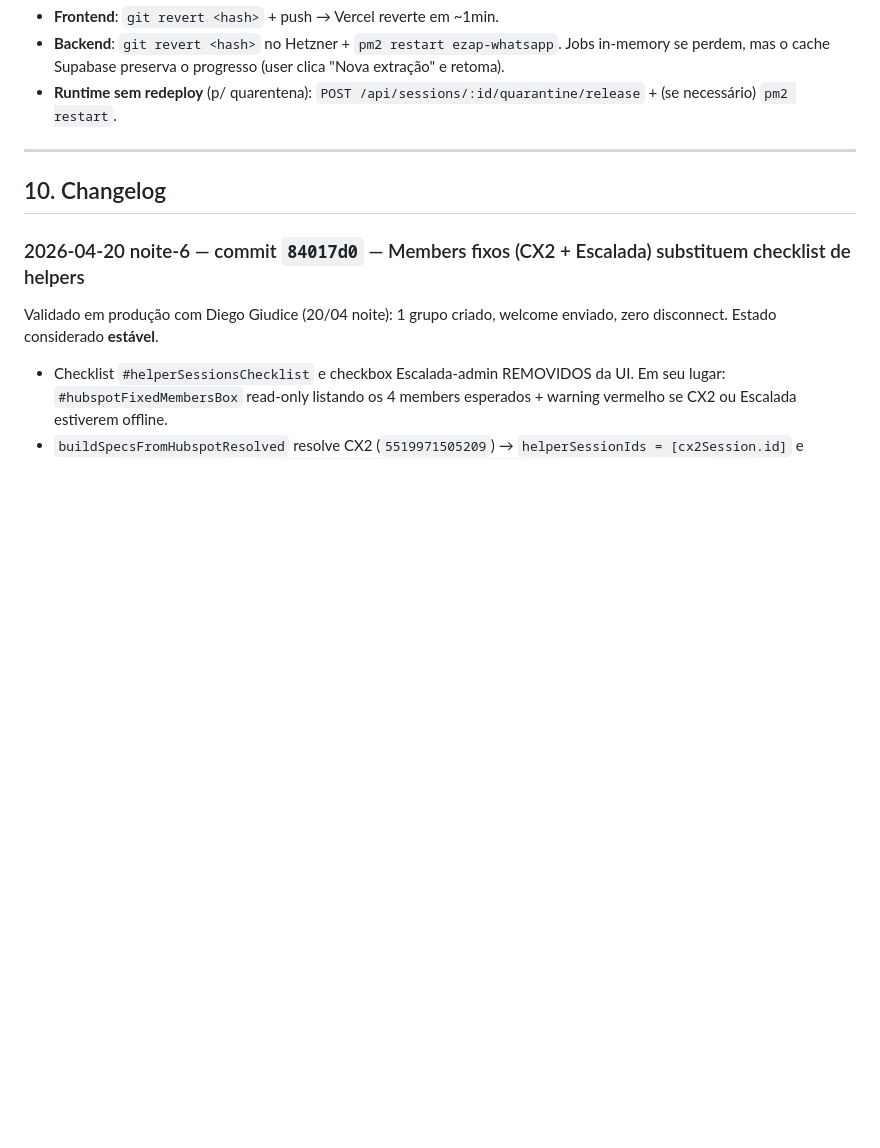
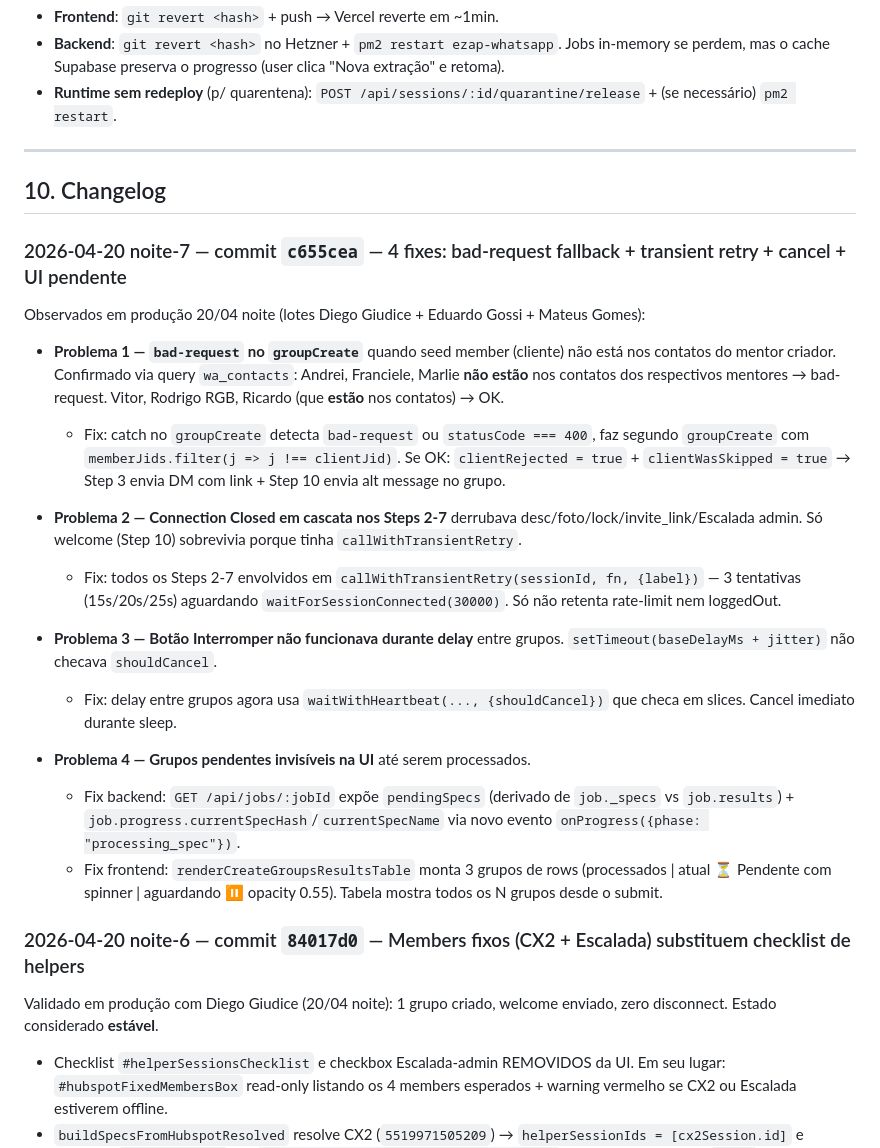
Before and after one commit to beniciorosa/E-ZAP, a Markdown page: GRUPOS.md, the part around the change. Drawn GitHub-style; blank space fills up the shorter version.

Commit message:
docs: changelog c655cea (bad-request fallback + transient retry + cancel + UI)
Obsidian Grupos atualizado em paralelo:
- _sobre.md: estado atual pós-c655cea
- 03 - CUIDADOS.md: regras 11, 12, 13 + query SQL pra diagnóstico bad-request

Co-Authored-By: Claude Opus 4.7 (1M context) <noreply@anthropic.com>

```diff
--- a/GRUPOS.md
+++ b/GRUPOS.md
@@ -253,6 +253,22 @@ ssh -i ~/.ssh/ezap_hetzner root@87.99.141.235 \
 
 ## 10. Changelog
 
+### 2026-04-20 noite-7 — commit `c655cea` — 4 fixes: bad-request fallback + transient retry + cancel + UI pendente
+Observados em produção 20/04 noite (lotes Diego Giudice + Eduardo Gossi + Mateus Gomes):
+
+- **Problema 1 — `bad-request` no `groupCreate`** quando seed member (cliente) não está nos contatos do mentor criador. Confirmado via query `wa_contacts`: Andrei, Franciele, Marlie **não estão** nos contatos dos respectivos mentores → bad-request. Vitor, Rodrigo RGB, Ricardo (que **estão** nos contatos) → OK.
+  - Fix: catch no `groupCreate` detecta `bad-request` ou `statusCode === 400`, faz segundo `groupCreate` com `memberJids.filter(j => j !== clientJid)`. Se OK: `clientRejected = true` + `clientWasSkipped = true` → Step 3 envia DM com link + Step 10 envia alt message no grupo.
+
+- **Problema 2 — Connection Closed em cascata nos Steps 2-7** derrubava desc/foto/lock/invite_link/Escalada admin. Só welcome (Step 10) sobrevivia porque tinha `callWithTransientRetry`.
+  - Fix: todos os Steps 2-7 envolvidos em `callWithTransientRetry(sessionId, fn, {label})` — 3 tentativas (15s/20s/25s) aguardando `waitForSessionConnected(30000)`. Só não retenta rate-limit nem loggedOut.
+
+- **Problema 3 — Botão Interromper não funcionava durante delay** entre grupos. `setTimeout(baseDelayMs + jitter)` não checava `shouldCancel`.
+  - Fix: delay entre grupos agora usa `waitWithHeartbeat(..., {shouldCancel})` que checa em slices. Cancel imediato durante sleep.
+
+- **Problema 4 — Grupos pendentes invisíveis na UI** até serem processados.
+  - Fix backend: `GET /api/jobs/:jobId` expõe `pendingSpecs` (derivado de `job._specs` vs `job.results`) + `job.progress.currentSpecHash`/`currentSpecName` via novo evento `onProgress({phase: "processing_spec"})`.
+  - Fix frontend: `renderCreateGroupsResultsTable` monta 3 grupos de rows (processados | atual ⏳ Pendente com spinner | aguardando ⏸ opacity 0.55). Tabela mostra todos os N grupos desde o submit.
+
 ### 2026-04-20 noite-6 — commit `84017d0` — Members fixos (CX2 + Escalada) substituem checklist de helpers
 Validado em produção com Diego Giudice (20/04 noite): 1 grupo criado, welcome enviado, zero disconnect. Estado considerado **estável**.
 
```
